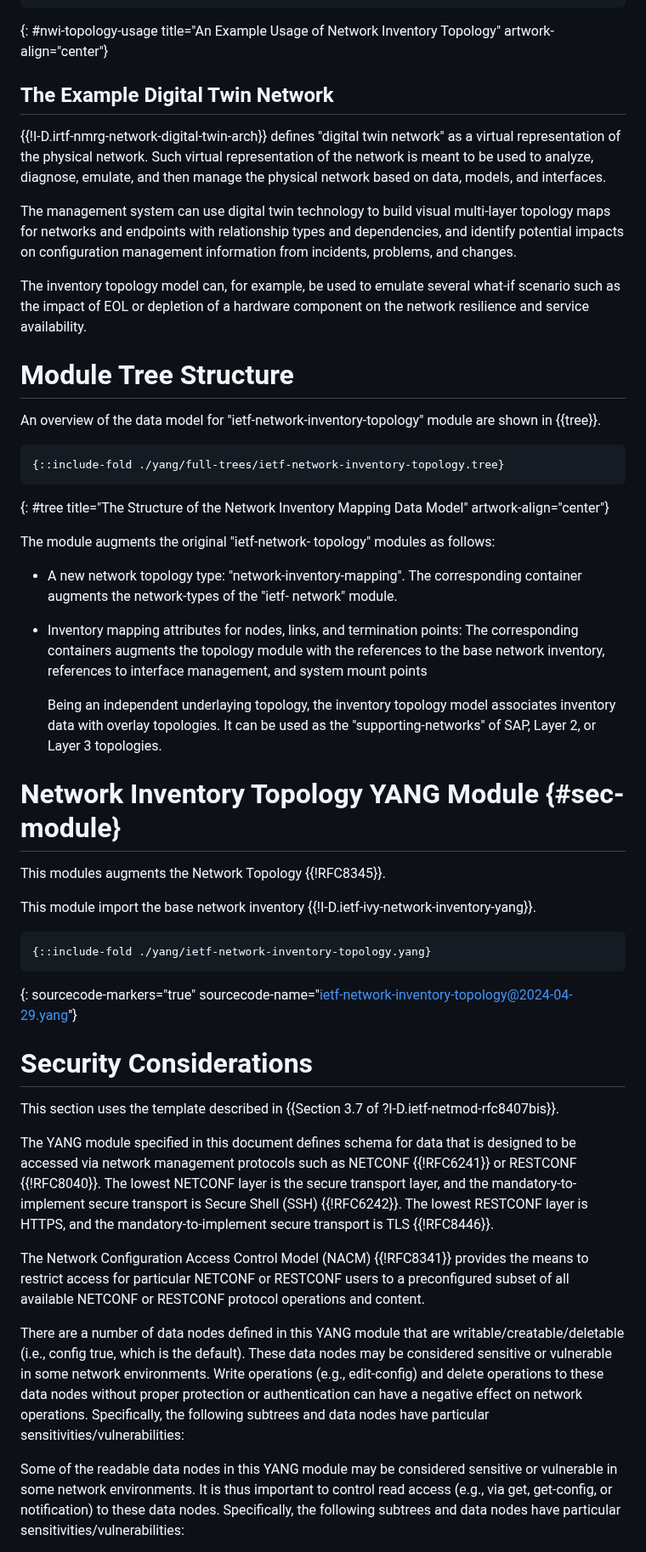
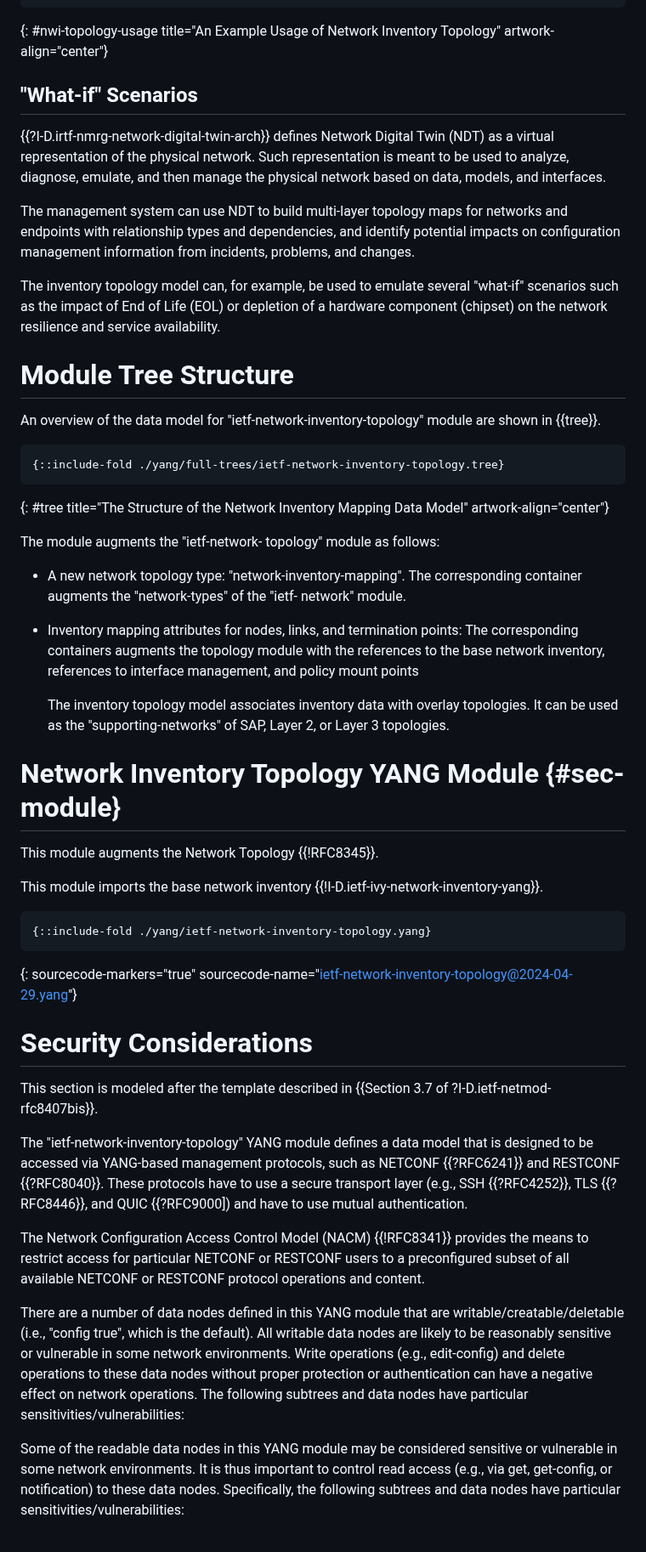
Before and after one commit to ietf-ivy-wg/network-inventory-topology, a Markdown page: draft-ietf-ivy-network-inventory-topology.md, the part around one of its changes. Shown at 85% size. GitHub-like rendering.

```diff
--- a/draft-ietf-ivy-network-inventory-topology.md
+++ b/draft-ietf-ivy-network-inventory-topology.md
@@ -146,25 +143,23 @@ The inventory topology model can be used as a base to correlate
 ~~~~
 {: #nwi-topology-usage title="An Example Usage of Network Inventory Topology" artwork-align="center"}
 
+## "What-if" Scenarios
 
-
-## The Example Digital Twin Network
-
- {{!I-D.irtf-nmrg-network-digital-twin-arch}} defines "digital twin
-   network" as a virtual representation of the physical network.  Such
-   virtual representation of the network is meant to be used to analyze,
+ {{?I-D.irtf-nmrg-network-digital-twin-arch}} defines Network Digital Twin (NDT)
+   as a virtual representation of the physical network.  Such
+    representation is meant to be used to analyze,
    diagnose, emulate, and then manage the physical network based on
    data, models, and interfaces.
 
-The management system can use digital twin technology to build visual
+The management system can use NDT to build
    multi-layer topology maps for networks and endpoints with
    relationship types and dependencies, and identify potential impacts
    on configuration management information from incidents, problems, and
    changes.
 
 The inventory topology model can, for example, be used to emulate
-   several what-if scenario such as the impact of EOL or depletion of a
-   hardware component on the network resilience and service
+   several "what-if" scenarios such as the impact of End of Life (EOL) or depletion of a
+   hardware component (chipset) on the network resilience and service
    availability.
 
 # Module Tree Structure
@@ -176,28 +171,28 @@ The inventory topology model can, for example, be used to emulate
 ~~~~~~~~~~
 {: #tree title="The Structure of the Network Inventory Mapping Data Model" artwork-align="center"}
 
-The module augments the original "ietf-network- topology" modules as
+The module augments the "ietf-network- topology" module as
    follows:
 
 * A new network topology type: "network-inventory-mapping".  The
-        corresponding container augments the network-types of the "ietf-
+        corresponding container augments the "network-types" of the "ietf-
         network" module.
 
 * Inventory mapping attributes for nodes, links, and termination
         points: The corresponding containers augments the topology module
         with the references to the base network inventory, references to
-        interface management, and system mount points
+        interface management, and policy mount points
 
-   Being an independent underlaying topology, the inventory topology
+   The inventory topology
    model associates inventory data with overlay topologies.  It can be
    used as the "supporting-networks" of SAP, Layer 2, or Layer 3
    topologies.
 
 # Network Inventory Topology YANG Module {#sec-module}
 
-This modules augments the Network Topology {{!RFC8345}}.
+This module augments the Network Topology {{!RFC8345}}.
 
-This module import the base network inventory {{!I-D.ietf-ivy-network-inventory-yang}}.
+This module imports the base network inventory {{!I-D.ietf-ivy-network-inventory-yang}}.
 
 ~~~~ yang
 {::include-fold ./yang/ietf-network-inventory-topology.yang}
@@ -206,31 +201,29 @@ This module import the base network inventory {{!I-D.ietf-ivy-network-inventory-
 
 # Security Considerations
 
-This section uses the template described in {{Section 3.7 of ?I-D.ietf-netmod-rfc8407bis}}.
+This section is modeled after the template described in {{Section 3.7 of ?I-D.ietf-netmod-rfc8407bis}}.
 
-   The YANG module specified in this document defines schema for data
-   that is designed to be accessed via network management protocols such
-   as NETCONF {{!RFC6241}} or RESTCONF {{!RFC8040}}.  The lowest NETCONF layer
-   is the secure transport layer, and the mandatory-to-implement secure
-   transport is Secure Shell (SSH) {{!RFC6242}}.  The lowest RESTCONF layer
-   is HTTPS, and the mandatory-to-implement secure transport is TLS
-   {{!RFC8446}}.
+The "ietf-network-inventory-topology" YANG module defines a data model that is
+designed to be accessed via YANG-based management protocols, such as
+NETCONF {{?RFC6241}} and RESTCONF {{?RFC8040}}. These protocols have to
+use a secure transport layer (e.g., SSH {{?RFC4252}}, TLS {{?RFC8446}}, and
+QUIC {{?RFC9000]) and have to use mutual authentication.
 
-   The Network Configuration Access Control Model (NACM) {{!RFC8341}}
-   provides the means to restrict access for particular NETCONF or
-   RESTCONF users to a preconfigured subset of all available NETCONF or
-   RESTCONF protocol operations and content.
+The Network Configuration Access Control Model (NACM) {{!RFC8341}}
+provides the means to restrict access for particular NETCONF or
+RESTCONF users to a preconfigured subset of all available NETCONF or
+RESTCONF protocol operations and content.
 
-   There are a number of data nodes defined in this YANG module that are
-   writable/creatable/deletable (i.e., config true, which is the
-   default).  These data nodes may be considered sensitive or vulnerable
-   in some network environments.  Write operations (e.g., edit-config)
-   and delete operations to these data nodes without proper protection
-   or authentication can have a negative effect on network operations.
-   Specifically, the following subtrees and data nodes have particular
-   sensitivities/vulnerabilities:
+There are a number of data nodes defined in this YANG module that are
+writable/creatable/deletable (i.e., "config true", which is the
+default).  All writable data nodes are likely to be reasonably
+sensitive or vulnerable in some network environments.  Write
+operations (e.g., edit-config) and delete operations to these data
+nodes without proper protection or authentication can have a negative
+effect on network operations.  The following subtrees and data nodes
+have particular sensitivities/vulnerabilities:
 
-   Some of the readable data nodes in this YANG module may be considered
+Some of the readable data nodes in this YANG module may be considered
    sensitive or vulnerable in some network environments.  It is thus
    important to control read access (e.g., via get, get-config, or
    notification) to these data nodes.  Specifically, the following
```
Also changed, not shown: other parts of draft-ietf-ivy-network-inventory-topology.md (+22 -25 lines).
